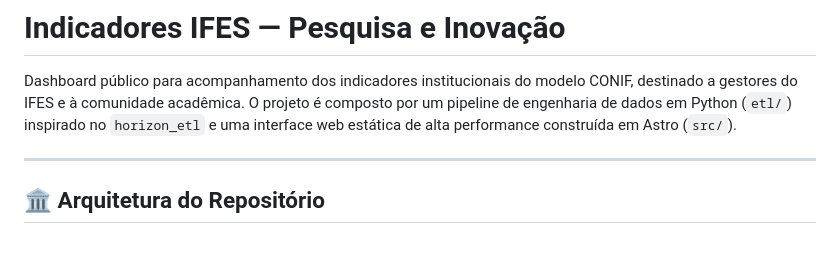
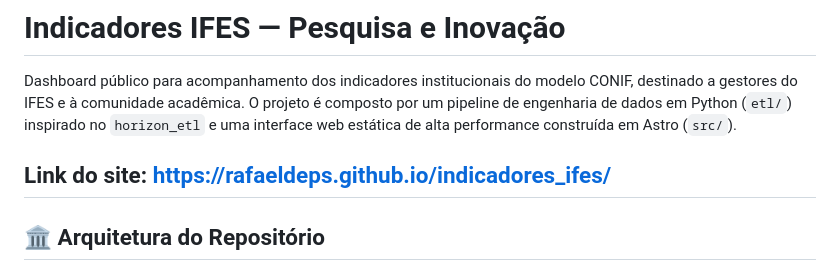
Before and after one commit to RafaelDeps/indicadores_ifes, a Markdown page: README.md, the part around the change. GitHub-like rendering; blank space fills up the shorter version.

Commit message:
Add project website link to README
Added website link to the project in the README.

```diff
--- a/README.md
+++ b/README.md
@@ -2,6 +2,8 @@
 
 Dashboard público para acompanhamento dos indicadores institucionais do modelo CONIF, destinado a gestores do IFES e à comunidade acadêmica. O projeto é composto por um pipeline de engenharia de dados em Python (`etl/`) inspirado no `horizon_etl` e uma interface web estática de alta performance construída em Astro (`src/`).
 
+Link do site:
+https://rafaeldeps.github.io/indicadores_ifes/
 ---
 
 ## 🏛️ Arquitetura do Repositório
```
